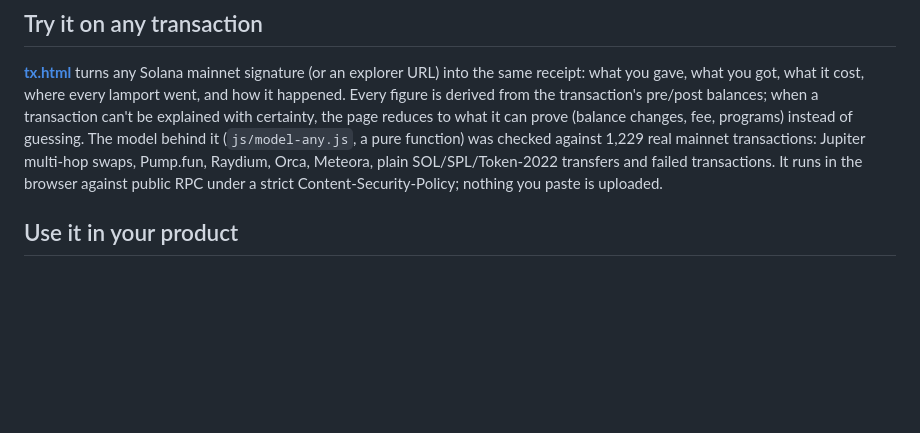
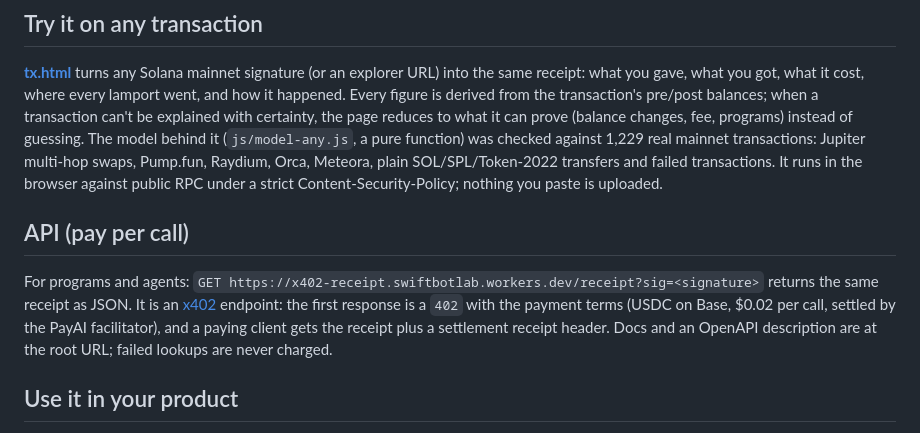
Before and after one commit to swiftbotlab/solscan-receipt-redesign, a Markdown page: README.md, the part around the change. Drawn GitHub-style; blank space fills up the shorter version.

Commit message:
README: pay-per-call API (x402) for the receipt engine
Co-Authored-By: Claude Fable 5.1 <noreply@anthropic.com>
Claude-Session: https://claude.ai/code/session_01E8PFBKhf8omV51GHaLqJtS

```diff
--- a/README.md
+++ b/README.md
@@ -24,6 +24,10 @@ Jupiter swap (DICE → SOL through Pump.fun AMM), signature `3ae8jL…efShWURb`,
 ## Try it on any transaction
 
 **[tx.html](https://swiftbotlab.github.io/solscan-receipt-redesign/tx.html)** turns any Solana mainnet signature (or an explorer URL) into the same receipt: what you gave, what you got, what it cost, where every lamport went, and how it happened. Every figure is derived from the transaction's pre/post balances; when a transaction can't be explained with certainty, the page reduces to what it can prove (balance changes, fee, programs) instead of guessing. The model behind it (`js/model-any.js`, a pure function) was checked against 1,229 real mainnet transactions: Jupiter multi-hop swaps, Pump.fun, Raydium, Orca, Meteora, plain SOL/SPL/Token-2022 transfers and failed transactions. It runs in the browser against public RPC under a strict Content-Security-Policy; nothing you paste is uploaded.
+
+## API (pay per call)
+
+For programs and agents: `GET https://x402-receipt.swiftbotlab.workers.dev/receipt?sig=<signature>` returns the same receipt as JSON. It is an [x402](https://www.x402.org) endpoint: the first response is a `402` with the payment terms (USDC on Base, $0.02 per call, settled by the PayAI facilitator), and a paying client gets the receipt plus a settlement receipt header. Docs and an OpenAPI description are at the root URL; failed lookups are never charged.
 
 ## Use it in your product
 
```
